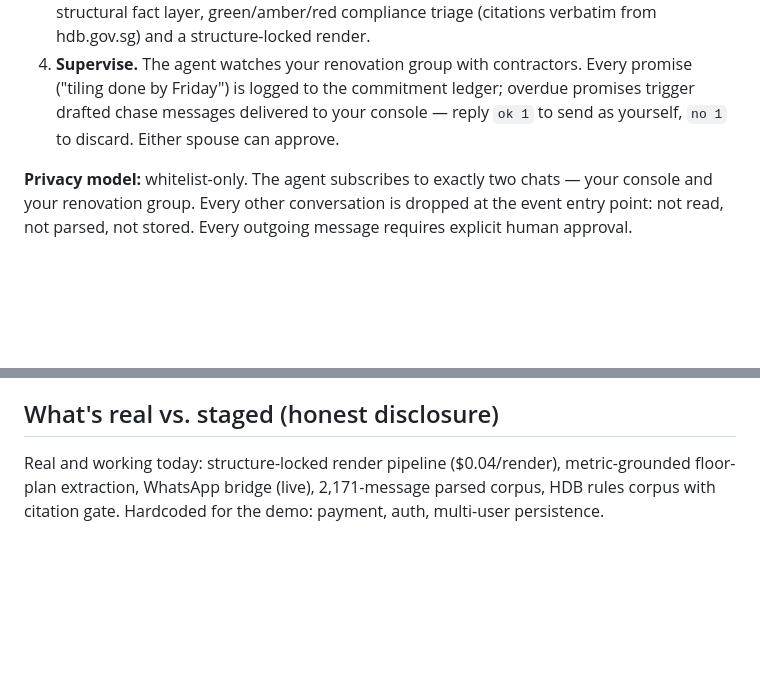
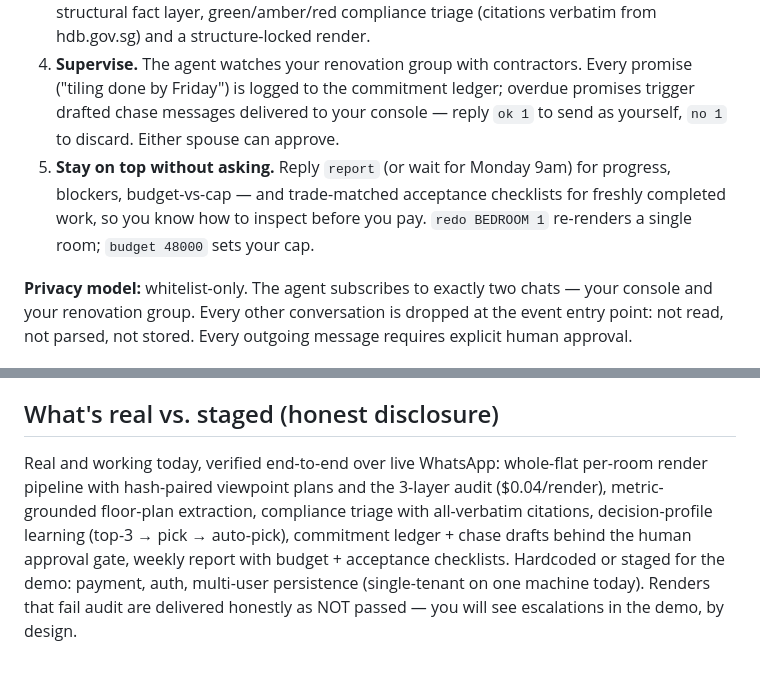
Before and after one commit to littlejuju/RenoGent, a Markdown page: README.md, 2 parts joined by grey strips. GitHub-like rendering; blank space fills up the shorter version.

```diff
--- a/README.md
+++ b/README.md
@@ -18,6 +25,7 @@
 2. **Create your console.** Make a WhatsApp group for your household (you + spouse/family) — e.g. "RenoGent Console". Group membership is the permission system: anyone in it can feed the agent and approve its actions.
 3. **Feed it.** Drop your floor plan or room photo into the console with a one-line brief ("hack the study wall, japandi style, S$50k"). The agent replies in the console with the verified structural fact layer, green/amber/red compliance triage (citations verbatim from hdb.gov.sg) and a structure-locked render.
 4. **Supervise.** The agent watches your renovation group with contractors. Every promise ("tiling done by Friday") is logged to the commitment ledger; overdue promises trigger drafted chase messages delivered to your console — reply `ok 1` to send as yourself, `no 1` to discard. Either spouse can approve.
+5. **Stay on top without asking.** Reply `report` (or wait for Monday 9am) for progress, blockers, budget-vs-cap — and trade-matched acceptance checklists for freshly completed work, so you know how to inspect before you pay. `redo BEDROOM 1` re-renders a single room; `budget 48000` sets your cap.
 
 **Privacy model:** whitelist-only. The agent subscribes to exactly two chats — your console and your renovation group. Every other conversation is dropped at the event entry point: not read, not parsed, not stored. Every outgoing message requires explicit human approval.
 
@@ -99,4 +129,4 @@ We do not replace licensed contractors or professional engineers; all structural
 
 ## What's real vs. staged (honest disclosure)
 
-Real and working today: structure-locked render pipeline ($0.04/render), metric-grounded floor-plan extraction, WhatsApp bridge (live), 2,171-message parsed corpus, HDB rules corpus with citation gate. Hardcoded for the demo: payment, auth, multi-user persistence.
+Real and working today, verified end-to-end over live WhatsApp: whole-flat per-room render pipeline with hash-paired viewpoint plans and the 3-layer audit ($0.04/render), metric-grounded floor-plan extraction, compliance triage with all-verbatim citations, decision-profile learning (top-3 → pick → auto-pick), commitment ledger + chase drafts behind the human approval gate, weekly report with budget + acceptance checklists. Hardcoded or staged for the demo: payment, auth, multi-user persistence (single-tenant on one machine today). Renders that fail audit are delivered honestly as NOT passed — you will see escalations in the demo, by design.
```
Also changed, not shown: other parts of README.md (+39 -10 lines).
